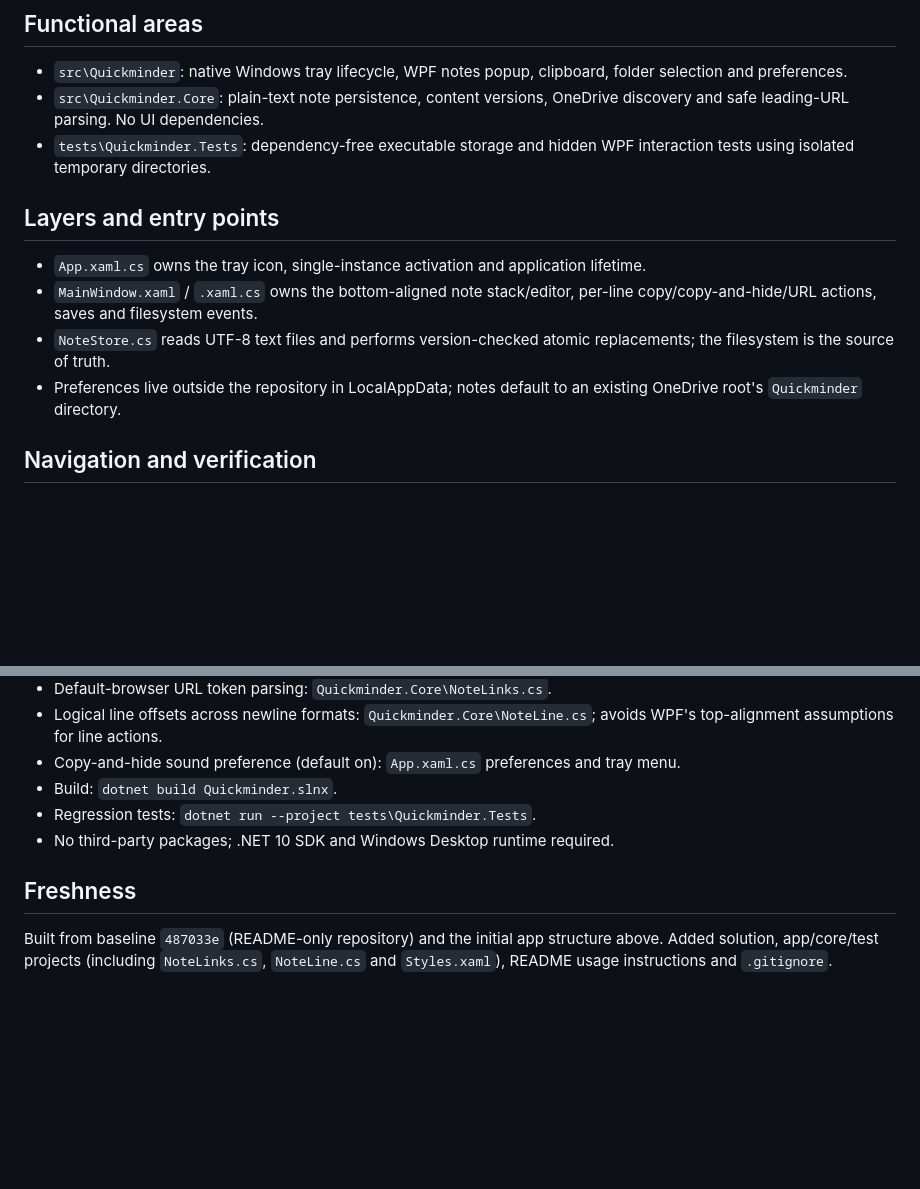
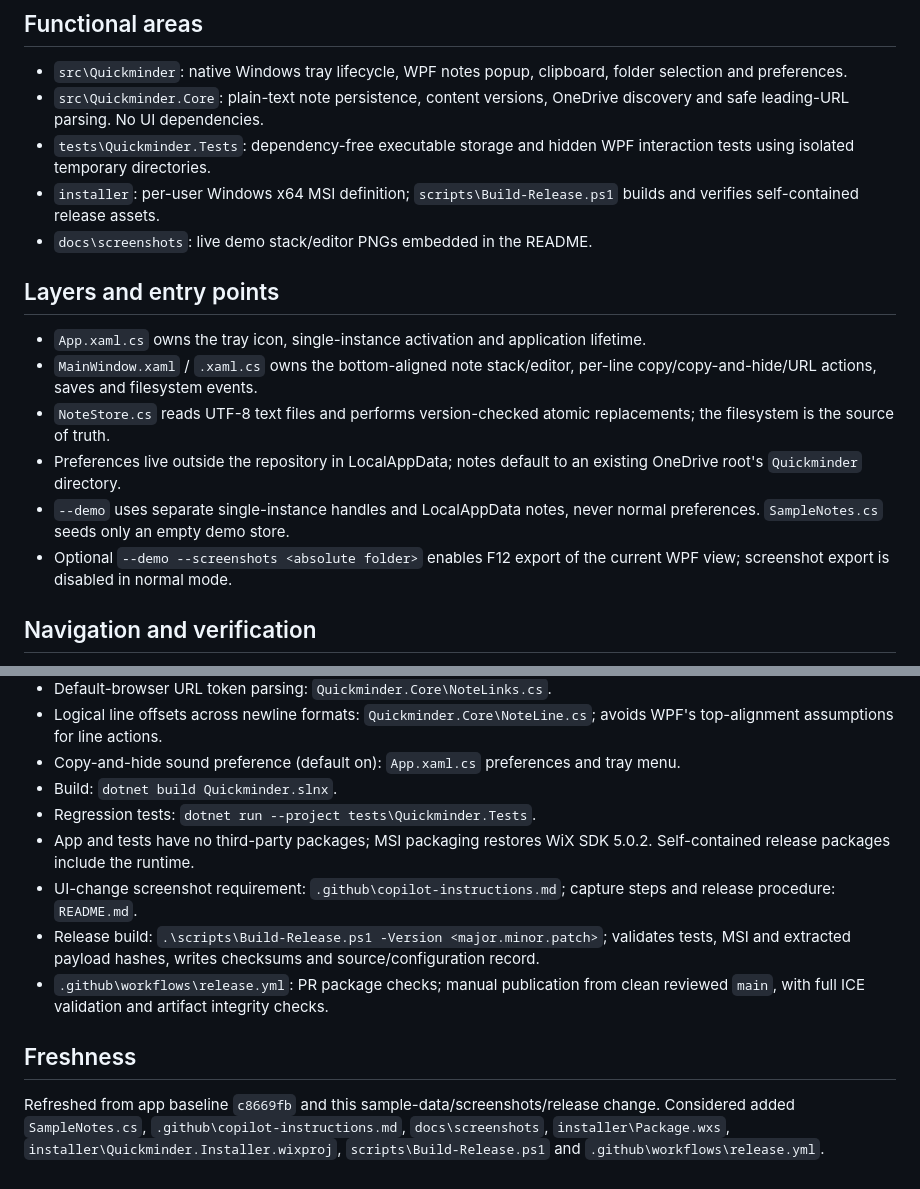
Before and after one commit to hoopdad/quickminder, a Markdown page: .github/repo-index.md, 2 parts joined by grey strips. Drawn GitHub-style; blank space fills up the shorter version.

```diff
--- a/.github/repo-index.md
+++ b/.github/repo-index.md
@@ -4,12 +4,16 @@
 - `src\Quickminder`: native Windows tray lifecycle, WPF notes popup, clipboard, folder selection and preferences.
 - `src\Quickminder.Core`: plain-text note persistence, content versions, OneDrive discovery and safe leading-URL parsing. No UI dependencies.
 - `tests\Quickminder.Tests`: dependency-free executable storage and hidden WPF interaction tests using isolated temporary directories.
+- `installer`: per-user Windows x64 MSI definition; `scripts\Build-Release.ps1` builds and verifies self-contained release assets.
+- `docs\screenshots`: live demo stack/editor PNGs embedded in the README.
 
 ## Layers and entry points
 - `App.xaml.cs` owns the tray icon, single-instance activation and application lifetime.
 - `MainWindow.xaml` / `.xaml.cs` owns the bottom-aligned note stack/editor, per-line copy/copy-and-hide/URL actions, saves and filesystem events.
 - `NoteStore.cs` reads UTF-8 text files and performs version-checked atomic replacements; the filesystem is the source of truth.
 - Preferences live outside the repository in LocalAppData; notes default to an existing OneDrive root's `Quickminder` directory.
+- `--demo` uses separate single-instance handles and LocalAppData notes, never normal preferences. `SampleNotes.cs` seeds only an empty demo store.
+- Optional `--demo --screenshots <absolute folder>` enables F12 export of the current WPF view; screenshot export is disabled in normal mode.
 
 ## Navigation and verification
 - Tray behavior / folder switching: `App.xaml.cs`.
@@ -21,8 +25,13 @@
 - Copy-and-hide sound preference (default on): `App.xaml.cs` preferences and tray menu.
 - Build: `dotnet build Quickminder.slnx`.
 - Regression tests: `dotnet run --project tests\Quickminder.Tests`.
-- No third-party packages; .NET 10 SDK and Windows Desktop runtime required.
+- App and tests have no third-party packages; MSI packaging restores WiX SDK 5.0.2. Self-contained release packages include the runtime.
+- UI-change screenshot requirement: `.github\copilot-instructions.md`; capture steps and release procedure: `README.md`.
+- Release build: `.\scripts\Build-Release.ps1 -Version <major.minor.patch>`; validates tests, MSI and extracted payload hashes, writes checksums and source/configuration record.
+- `.github\workflows\release.yml`: PR package checks; manual publication from clean reviewed `main`, with full ICE validation and artifact integrity checks.
 
 ## Freshness
-Built from baseline `487033e` (README-only repository) and the initial app structure above.
-Added solution, app/core/test projects (including `NoteLinks.cs`, `NoteLine.cs` and `Styles.xaml`), README usage instructions and `.gitignore`.
+Refreshed from app baseline `c8669fb` and this sample-data/screenshots/release change.
+Considered added `SampleNotes.cs`, `.github\copilot-instructions.md`, `docs\screenshots`,
+`installer\Package.wxs`, `installer\Quickminder.Installer.wixproj`, `scripts\Build-Release.ps1`
+and `.github\workflows\release.yml`.
```
Also changed, not shown: .github/copilot-instructions.md (added, +19 -0 lines), README.md (+84 -0 lines), docs/screenshots/note-editor.png (added), docs/screenshots/notes-stack.png (added), 8 other files.
